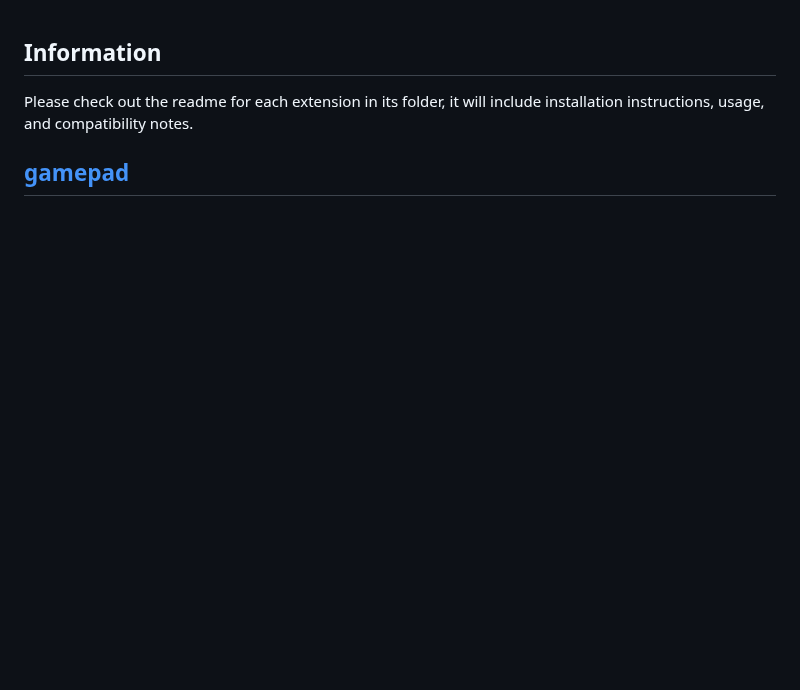
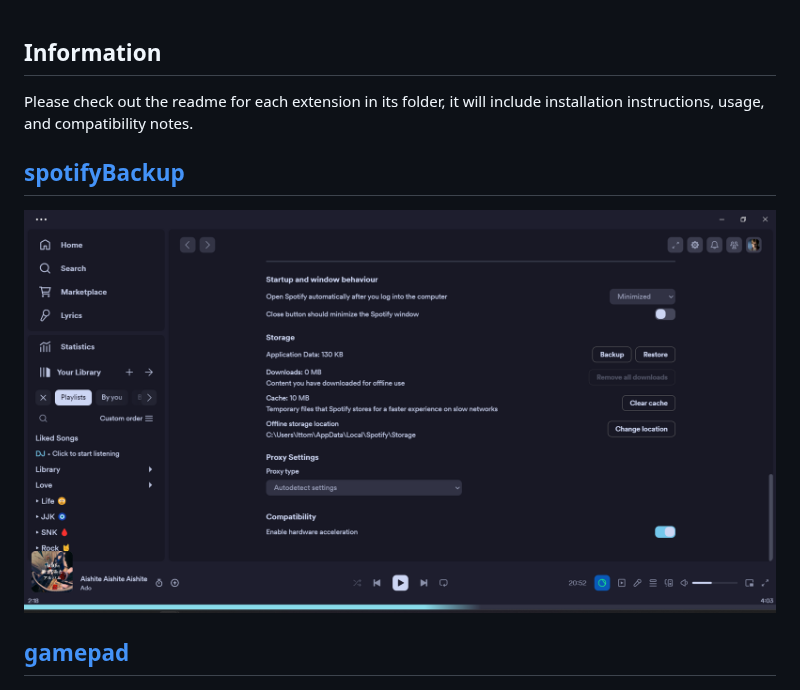
Before and after one commit to ohitstom/spicetify-extensions, a Markdown page: README.md, the part around the change. Drawn GitHub-style; pictures changed too: spotifyBackup/example.png (added); blank space fills up the shorter version.

Commit message:
feat: spotifyBackup extension

```diff
--- a/README.md
+++ b/README.md
@@ -1,6 +1,11 @@
 ## Information
 
 Please check out the readme for each extension in its folder, it will include installation instructions, usage, and compatibility notes.
+
+## [spotifyBackup](spotifyBackup/README.md)
+
+![Example](spotifyBackup/example.png)
+
 
 ## [gamepad](gamepad/README.md)
 
```
Also changed, not shown: spotifyBackup/README.md (added, +19 -0 lines), spotifyBackup/marketplace.png (added), 2 other files.
